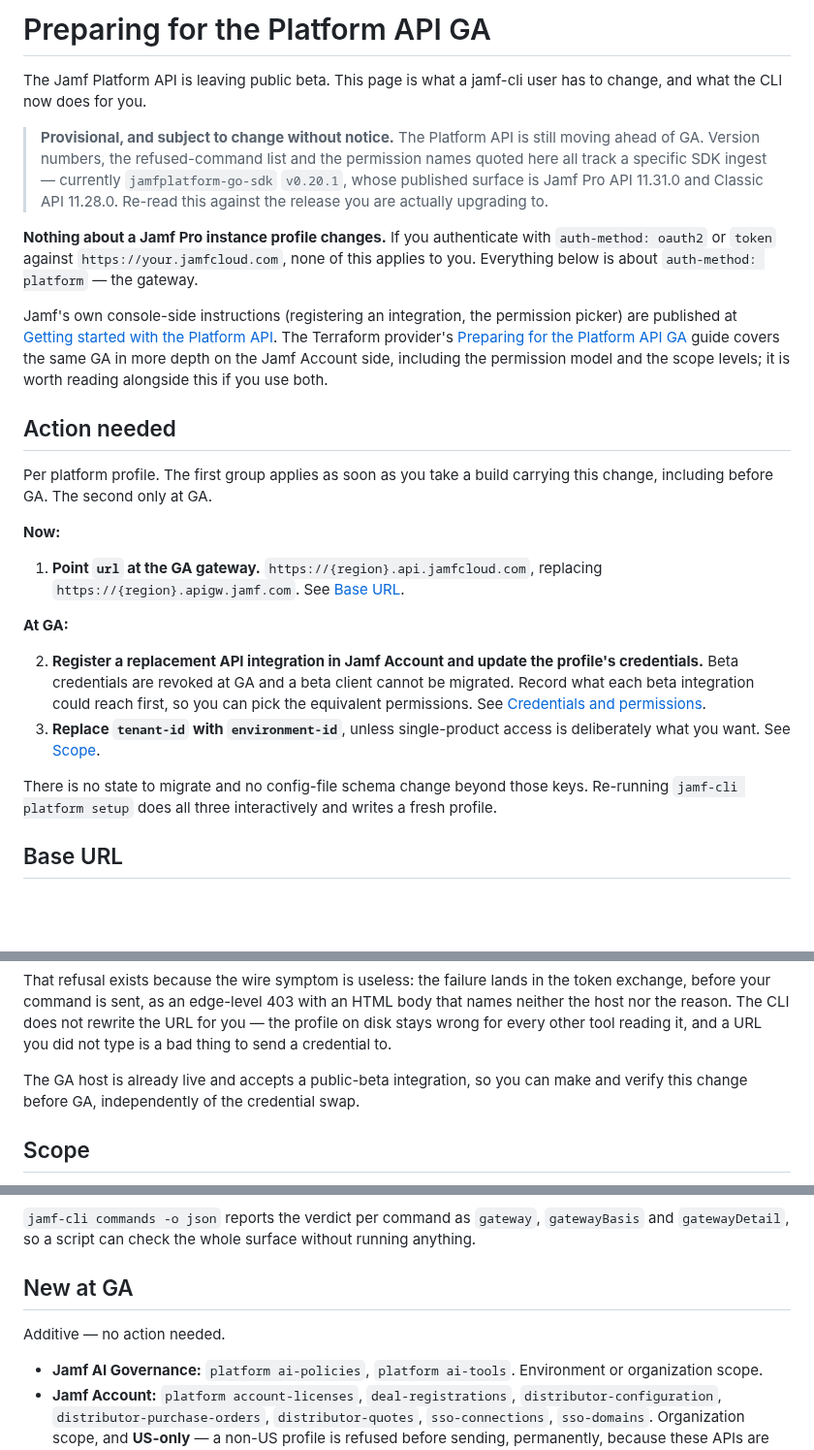
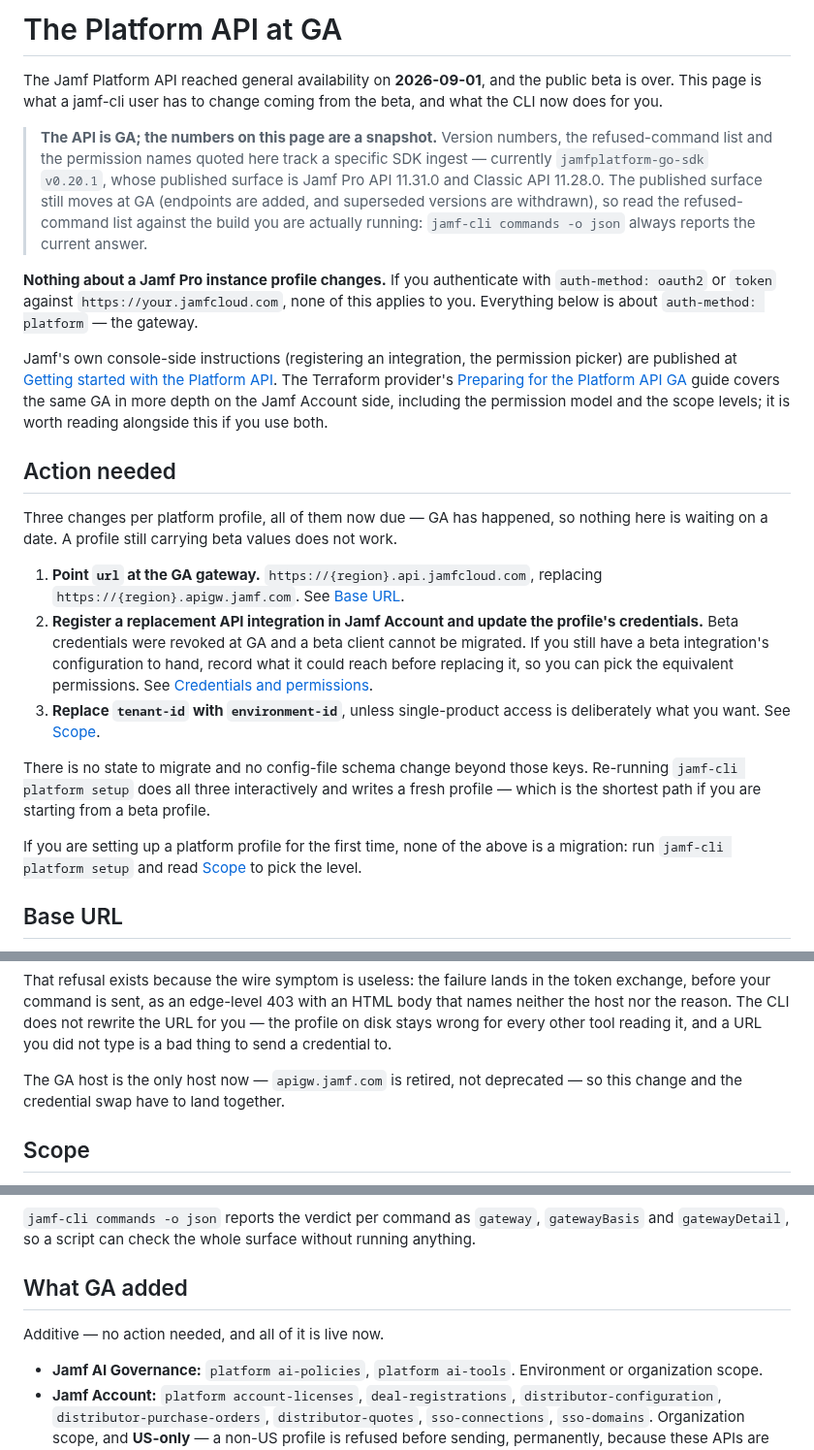
Before and after one commit to Jamf-Concepts/jamf-cli, a Markdown page: docs/guides/platform-api-ga.md, 3 parts joined by grey strips. Shown at 97% size. GitHub-like rendering; blank space fills up the shorter version.

Commit message:
docs: the Platform API is GA, so stop writing the guide as a countdown
GA landed on 2026-09-01. The guide was written ahead of it and read like it: a
title about *preparing*, a banner calling the API "still moving ahead of GA", and
an action list split into "Now" and "At GA" — which told a reader on a GA gateway
that two of their three required changes were not due yet. They are all due; a
profile still carrying beta values does not work.

- Retitled to "The Platform API at GA", and the intro states the date.
- The provisional banner becomes an honest snapshot note. The API being GA does
  not freeze the *published surface* — endpoints are added and superseded
  versions withdrawn, which is what the refused-command list tracks — so it now
  says to read that list against the build in hand, and points at
  `commands -o json` as the answer that is always current rather than a page
  someone has to re-read.
- The action list is one group of three, and says outright that nothing is
  waiting on a date. Beta credentials "were" revoked rather than "are", and the
  advice to record a beta integration's permissions first is now conditional on
  still having one to look at.
- "The GA host is already live … so you can make this change before GA" is
  replaced by the fact that matters now: `apigw.jamf.com` is retired rather than
  deprecated, so the URL change and the credential swap land together.
- Added the sentence the page never had: if you are setting up a platform profile
  for the first time, none of this is a migration.
- "New at GA" -> "What GA added", the troubleshooting row keys on the symptom
  ("credentials that used to work") rather than on a date that has passed, and
  the README callout leads with the GA date instead of asking whether the reader
  is coming from the beta.

The link to the Terraform provider's guide keeps its own title, which is theirs
to change.

Co-Authored-By: Claude Opus 5 (1M context) <noreply@anthropic.com>

```diff
--- a/docs/guides/platform-api-ga.md
+++ b/docs/guides/platform-api-ga.md
@@ -1,13 +1,15 @@
-# Preparing for the Platform API GA
+# The Platform API at GA
 
-The Jamf Platform API is leaving public beta. This page is what a jamf-cli user has to
-change, and what the CLI now does for you.
+The Jamf Platform API reached general availability on **2026-09-01**, and the public beta is
+over. This page is what a jamf-cli user has to change coming from the beta, and what the CLI
+now does for you.
 
-> **Provisional, and subject to change without notice.** The Platform API is still moving
-> ahead of GA. Version numbers, the refused-command list and the permission names quoted
-> here all track a specific SDK ingest — currently `jamfplatform-go-sdk` `v0.20.1`, whose
-> published surface is Jamf Pro API 11.31.0 and Classic API 11.28.0. Re-read this against
-> the release you are actually upgrading to.
+> **The API is GA; the numbers on this page are a snapshot.** Version numbers, the
+> refused-command list and the permission names quoted here track a specific SDK ingest —
+> currently `jamfplatform-go-sdk` `v0.20.1`, whose published surface is Jamf Pro API 11.31.0
+> and Classic API 11.28.0. The published surface still moves at GA (endpoints are added, and
+> superseded versions are withdrawn), so read the refused-command list against the build you
+> are actually running: `jamf-cli commands -o json` always reports the current answer.
 
 **Nothing about a Jamf Pro instance profile changes.** If you authenticate with
 `auth-method: oauth2` or `token` against `https://your.jamfcloud.com`, none of this applies
@@ -23,25 +25,25 @@ model and the scope levels; it is worth reading alongside this if you use both.
 
 ## Action needed
 
-Per platform profile. The first group applies as soon as you take a build carrying this
-change, including before GA. The second only at GA.
-
-**Now:**
+Three changes per platform profile, all of them now due — GA has happened, so nothing here
+is waiting on a date. A profile still carrying beta values does not work.
 
 1. **Point `url` at the GA gateway.** `https://{region}.api.jamfcloud.com`, replacing
    `https://{region}.apigw.jamf.com`. See [Base URL](#base-url).
-
-**At GA:**
-
 2. **Register a replacement API integration in Jamf Account and update the profile's
-   credentials.** Beta credentials are revoked at GA and a beta client cannot be migrated.
-   Record what each beta integration could reach first, so you can pick the equivalent
-   permissions. See [Credentials and permissions](#credentials-and-permissions).
+   credentials.** Beta credentials were revoked at GA and a beta client cannot be migrated.
+   If you still have a beta integration's configuration to hand, record what it could reach
+   before replacing it, so you can pick the equivalent permissions. See [Credentials and
+   permissions](#credentials-and-permissions).
 3. **Replace `tenant-id` with `environment-id`**, unless single-product access is
    deliberately what you want. See [Scope](#scope).
 
 There is no state to migrate and no config-file schema change beyond those keys. Re-running
-`jamf-cli platform setup` does all three interactively and writes a fresh profile.
+`jamf-cli platform setup` does all three interactively and writes a fresh profile — which is
+the shortest path if you are starting from a beta profile.
+
+If you are setting up a platform profile for the first time, none of the above is a
+migration: run `jamf-cli platform setup` and read [Scope](#scope) to pick the level.
 
 ## Base URL
 
@@ -74,8 +76,8 @@ neither the host nor the reason. The CLI does not rewrite the URL for you — th
 disk stays wrong for every other tool reading it, and a URL you did not type is a bad thing
 to send a credential to.
 
-The GA host is already live and accepts a public-beta integration, so you can make and
-verify this change before GA, independently of the credential swap.
+The GA host is the only host now — `apigw.jamf.com` is retired, not deprecated — so this
+change and the credential swap have to land together.
 
 ## Scope
 
@@ -322,9 +324,9 @@ problem.
 `jamf-cli commands -o json` reports the verdict per command as `gateway`, `gatewayBasis` and
 `gatewayDetail`, so a script can check the whole surface without running anything.
 
-## New at GA
+## What GA added
 
-Additive — no action needed.
+Additive — no action needed, and all of it is live now.
 
 - **Jamf AI Governance:** `platform ai-policies`, `platform ai-tools`. Environment or
   organization scope.
```
Also changed, not shown: other parts of docs/guides/platform-api-ga.md (+1 -1 lines), README.md (+3 -3 lines).
